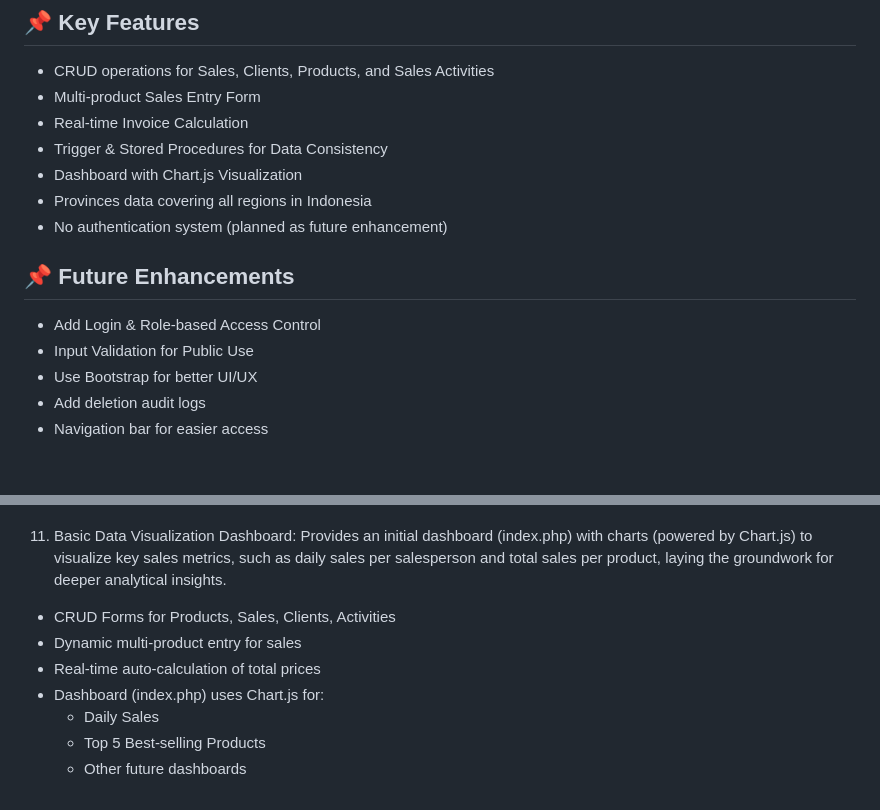
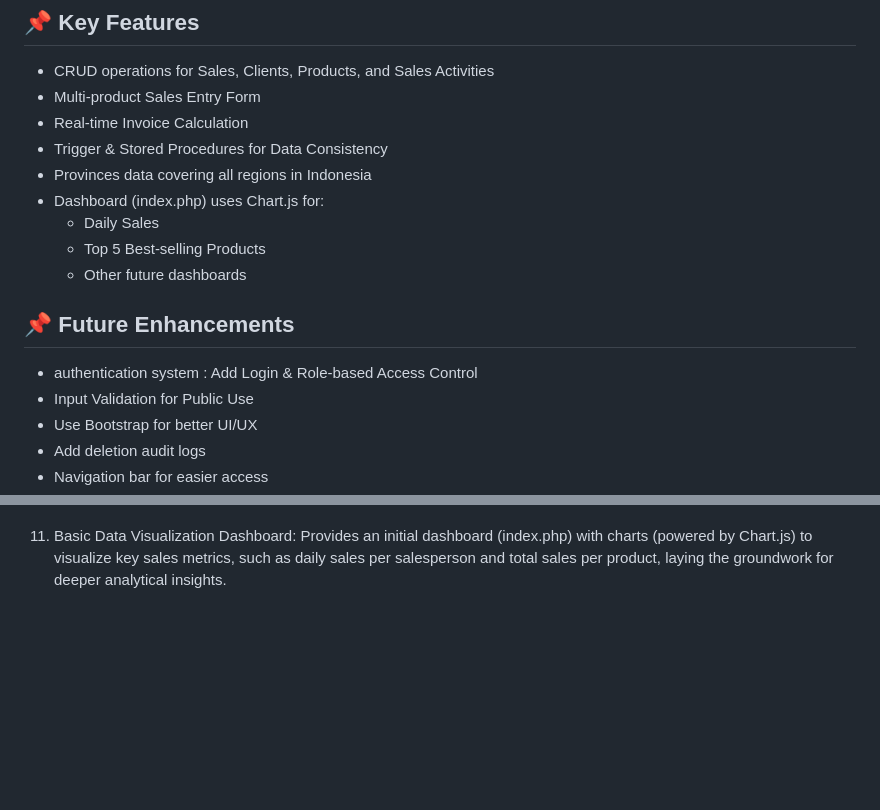
Before and after one commit to cinapr/RBB_TKB_PT-Surveyor_Staf-IT_Simple-Sales-System, a Markdown page: README.md, 2 parts joined by grey strips. GitHub-like rendering; blank space fills up the shorter version.

````diff
--- a/README.md
+++ b/README.md
@@ -22,13 +22,16 @@ To simulate a real-world application for managing sales operations, including:
 - Multi-product Sales Entry Form
 - Real-time Invoice Calculation
 - Trigger & Stored Procedures for Data Consistency
-- Dashboard with Chart.js Visualization
 - Provinces data covering all regions in Indonesia
-- No authentication system (planned as future enhancement)
+- Dashboard (index.php) uses Chart.js for:
+  - Daily Sales
+  - Top 5 Best-selling Products
+  - Other future dashboards
+
 
 ## 📌 Future Enhancements
 
-- Add Login & Role-based Access Control
+- authentication system : Add Login & Role-based Access Control
 - Input Validation for Public Use
 - Use Bootstrap for better UI/UX
 - Add deletion audit logs
@@ -124,10 +127,3 @@ This Sales Application is designed to streamline sales data management for PT XY
 10. Triggers: ```HitungTotalHarga``` to ensure data integrity and automate calculations based on specific business rules (e.g., handling discounts).
 
 11. Basic Data Visualization Dashboard: Provides an initial dashboard (index.php) with charts (powered by Chart.js) to visualize key sales metrics, such as daily sales per salesperson and total sales per product, laying the groundwork for deeper analytical insights.
-- CRUD Forms for Products, Sales, Clients, Activities
-- Dynamic multi-product entry for sales
-- Real-time auto-calculation of total prices
-- Dashboard (index.php) uses Chart.js for:
-  - Daily Sales
-  - Top 5 Best-selling Products
-  - Other future dashboards
````
